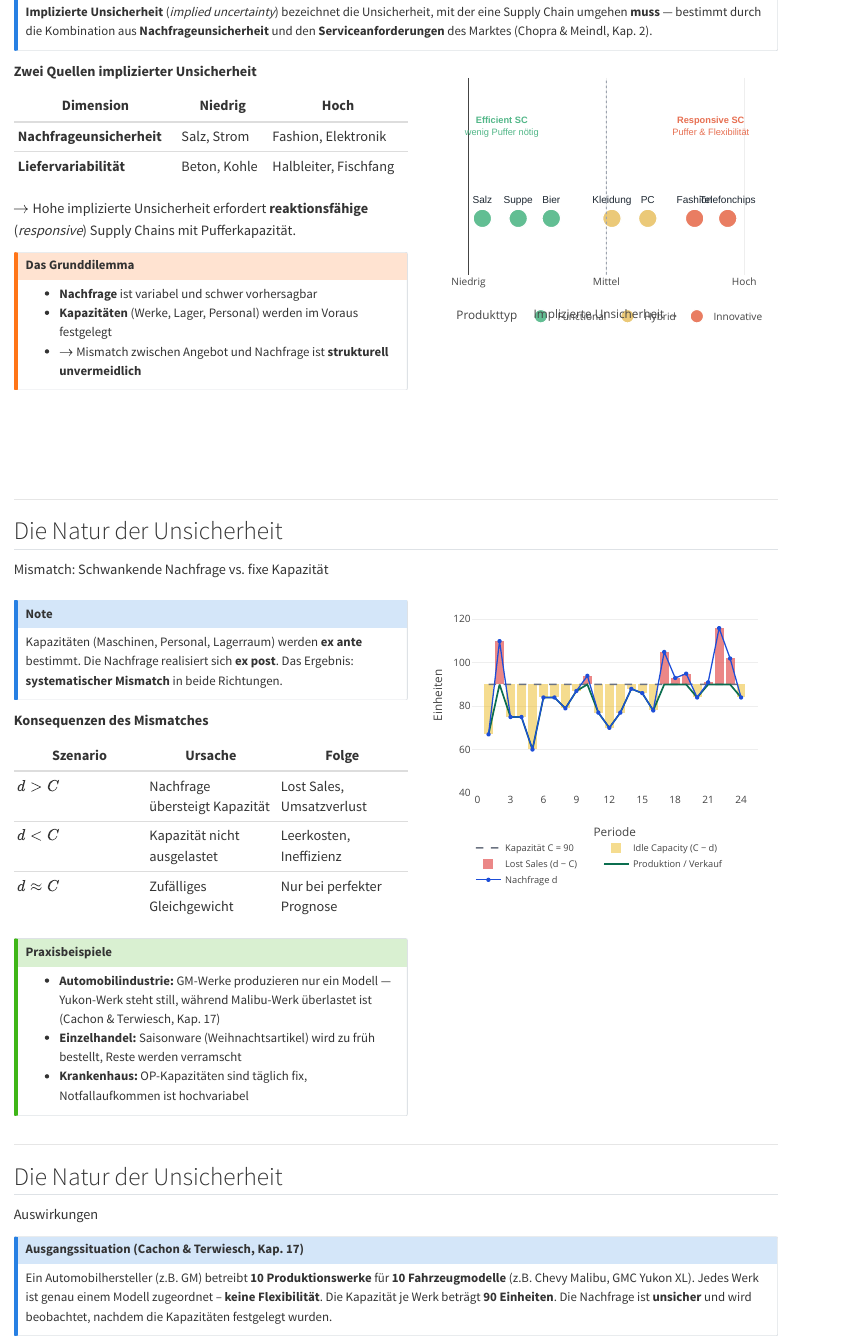
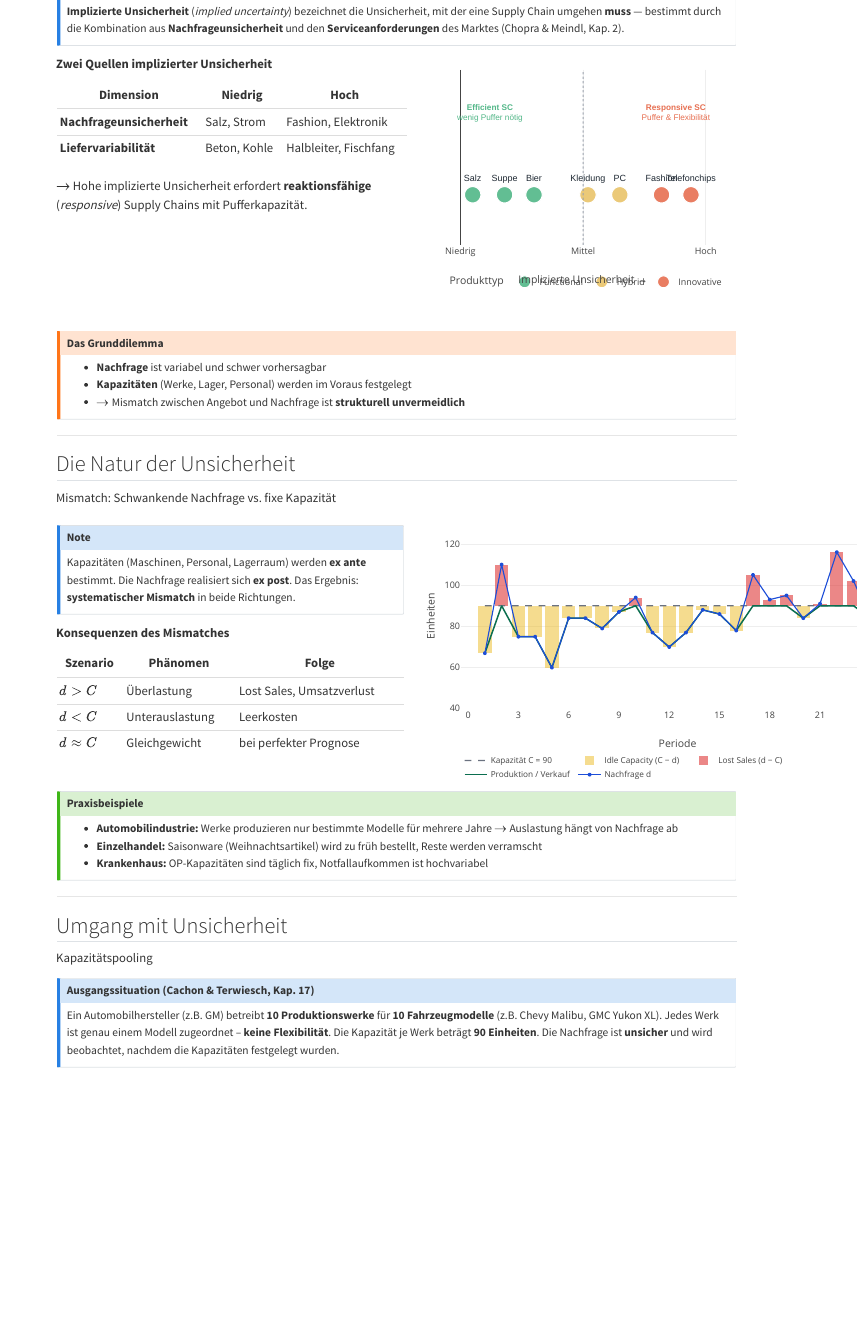
Before and after one commit to tkirschstein/SCM, a Quarto document (slides/lectures/06_unsicherheit-in-supply-chains-pooling.qmd): the page in a window 1100 px wide, from 230 px down before the commit and from 210 px down after it, so that both start at the same text. Rendered offline with R 4.5, knitr and Pandoc in place of Quarto, with nearby package versions; long lines of code are wrapped.

Commit message:
update intro lecture 6

```diff
--- a/slides/lectures/06_unsicherheit-in-supply-chains-pooling.qmd
+++ b/slides/lectures/06_unsicherheit-in-supply-chains-pooling.qmd
@@ -42,15 +42,6 @@
 :::
 :::
 
-::: {.fragment .fade-up}
-::: {.callout-warning appearance="simple"}
-## Das Grunddilemma
-- **Nachfrage** ist variabel und schwer vorhersagbar
-- **Kapazitäten** (Werke, Lager, Personal) werden im Voraus festgelegt
-- $\rightarrow$ Mismatch zwischen Angebot und Nachfrage ist **strukturell unvermeidlich**
-:::
-:::
-
 :::
 ::: {.column width="46%"}
 
@@ -61,7 +52,7 @@
 #| warning: false
 #| message: false
 #| out-width: "99%"
-#| fig-height: 5
+#| fig-height: 3.5
 
 # Implied Uncertainty Spectrum nach Chopra & Meindl
 produkte <- data.frame(
@@ -137,6 +128,15 @@
 :::
 :::
 
+::: {.fragment .fade-up}
+::: {.callout-warning appearance="simple"}
+## Das Grunddilemma
+- **Nachfrage** ist variabel und schwer vorhersagbar
+- **Kapazitäten** (Werke, Lager, Personal) werden im Voraus festgelegt
+- $\rightarrow$ Mismatch zwischen Angebot und Nachfrage ist **strukturell unvermeidlich**
+:::
+:::
+
 ---
 
 ## Die Natur der Unsicherheit {#slide-pooling-mismatch}
@@ -156,21 +156,12 @@
 
 **Konsequenzen des Mismatches**
 
-| Szenario | Ursache | Folge |
-|---|---|---|
-| $d > C$ | Nachfrage übersteigt Kapazität | Lost Sales, Umsatzverlust |
-| $d < C$ | Kapazität nicht ausgelastet | Leerkosten, Ineffizienz |
-| $d \approx C$ | Zufälliges Gleichgewicht | Nur bei perfekter Prognose |
+| Szenario | Phänomen | Folge |
+|---|---------|---------|
+| $d > C$ | Überlastung | Lost Sales, Umsatzverlust |
+| $d < C$ | Unterauslastung | Leerkosten |
+| $d \approx C$ | Gleichgewicht |  bei perfekter Prognose |
 
-:::
-:::
-
-::: {.fragment .fade-up}
-::: {.callout-tip appearance="simple"}
-## Praxisbeispiele
-- **Automobilindustrie:** GM-Werke produzieren nur ein Modell — Yukon-Werk steht still, während Malibu-Werk überlastet ist (Cachon & Terwiesch, Kap. 17)
-- **Einzelhandel:** Saisonware (Weihnachtsartikel) wird zu früh bestellt, Reste werden verramscht
-- **Krankenhaus:** OP-Kapazitäten sind täglich fix, Notfallaufkommen ist hochvariabel
 :::
 :::
 
@@ -184,7 +175,7 @@
 #| warning: false
 #| message: false
 #| out-width: "99%"
-#| fig-height: 5.5
+#| fig-height: 3.5
 
 set.seed(12)
 n_periods <- 24
@@ -260,7 +251,8 @@
   plot_bgcolor  = "transparent",
   paper_bgcolor = "transparent",
   margin = list(l = 50, r = 20, t = 10, b = 70),
-  height = 370
+  height = 370,
+  width = 650
 )
 
 fig_mm
@@ -271,11 +263,22 @@
 :::
 :::
 
+::: {.fragment .fade-up}
+::: {.callout-tip appearance="simple"}
+## Praxisbeispiele
+- **Automobilindustrie:** Werke produzieren nur bestimmte Modelle für mehrere Jahre $\rightarrow$ Auslastung hängt von Nachfrage ab
+- **Einzelhandel:** Saisonware (Weihnachtsartikel) wird zu früh bestellt, Reste werden verramscht
+- **Krankenhaus:** OP-Kapazitäten sind täglich fix, Notfallaufkommen ist hochvariabel
+:::
+:::
+
+
+
 ---
 
-## Die Natur der Unsicherheit {#slide-cp-background}
+## Umgang mit Unsicherheit {#slide-cp-background}
 ::: slide-subtitle
-Auswirkungen
+Kapazitätspooling
 :::
 
 ::: {.callout-note appearance="simple"}
```
